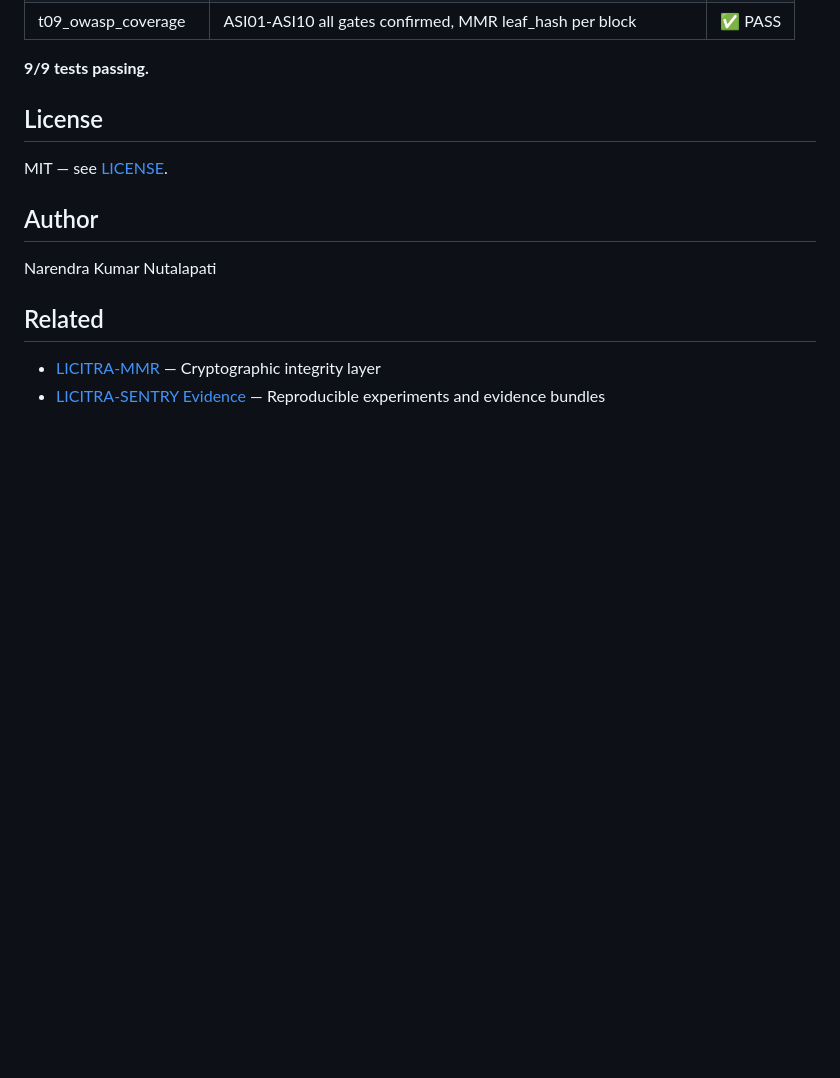
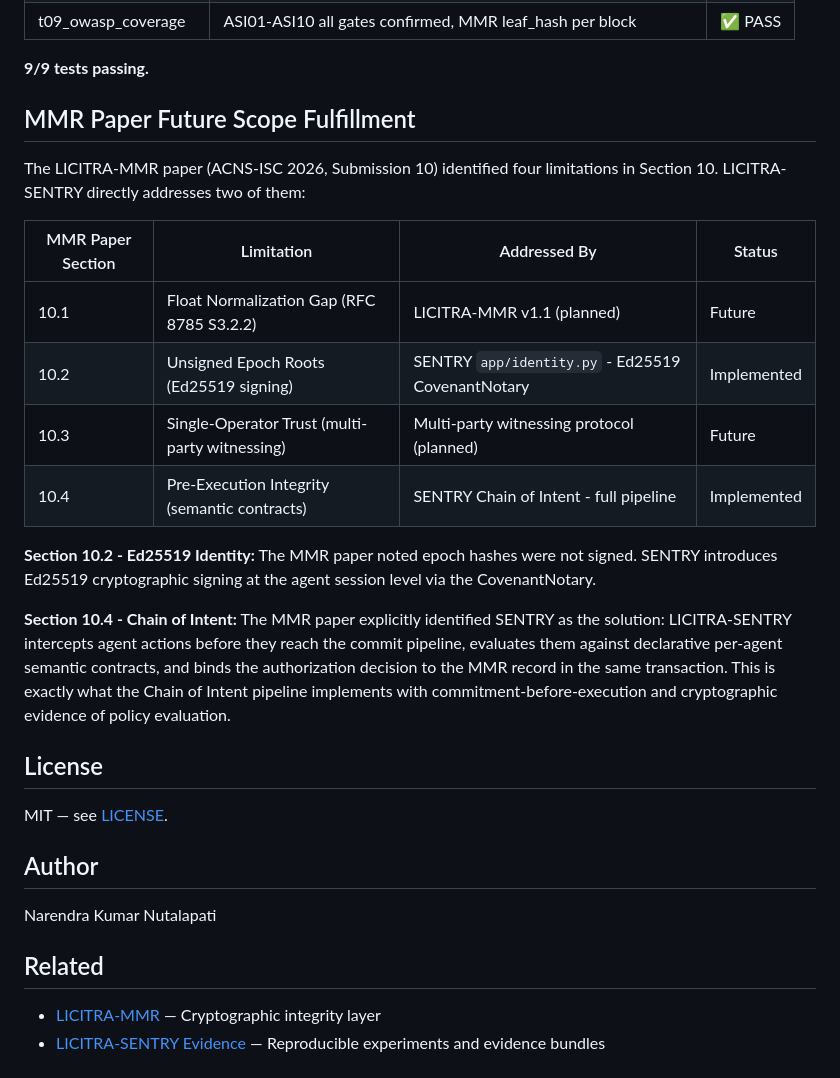
Before and after one commit to narendrakumarnutalapati/licitra-sentry, a Markdown page: README.md, the part around the change. GitHub-like rendering; blank space fills up the shorter version.

Commit message:
docs: add MMR paper future scope fulfillment mapping (10.2 + 10.4 addressed)

```diff
--- a/README.md
+++ b/README.md
@@ -179,6 +179,22 @@ powershell -ExecutionPolicy Bypass -File tests\run_all_tests.ps1
 
 **9/9 tests passing.**
 
+
+## MMR Paper Future Scope Fulfillment
+
+The LICITRA-MMR paper (ACNS-ISC 2026, Submission 10) identified four limitations in Section 10. LICITRA-SENTRY directly addresses two of them:
+
+| MMR Paper Section | Limitation | Addressed By | Status |
+|------------------|-----------|-------------|--------|
+| 10.1 | Float Normalization Gap (RFC 8785 S3.2.2) | LICITRA-MMR v1.1 (planned) | Future |
+| 10.2 | Unsigned Epoch Roots (Ed25519 signing) | SENTRY `app/identity.py` - Ed25519 CovenantNotary | Implemented |
+| 10.3 | Single-Operator Trust (multi-party witnessing) | Multi-party witnessing protocol (planned) | Future |
+| 10.4 | Pre-Execution Integrity (semantic contracts) | SENTRY Chain of Intent - full pipeline | Implemented |
+
+**Section 10.2 - Ed25519 Identity:** The MMR paper noted epoch hashes were not signed. SENTRY introduces Ed25519 cryptographic signing at the agent session level via the CovenantNotary.
+
+**Section 10.4 - Chain of Intent:** The MMR paper explicitly identified SENTRY as the solution: LICITRA-SENTRY intercepts agent actions before they reach the commit pipeline, evaluates them against declarative per-agent semantic contracts, and binds the authorization decision to the MMR record in the same transaction. This is exactly what the Chain of Intent pipeline implements with commitment-before-execution and cryptographic evidence of policy evaluation.
+
 ## License
 
 MIT — see [LICENSE](LICENSE).
```
